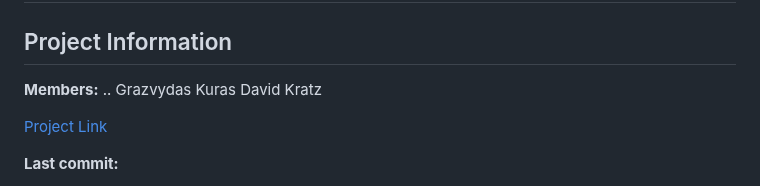
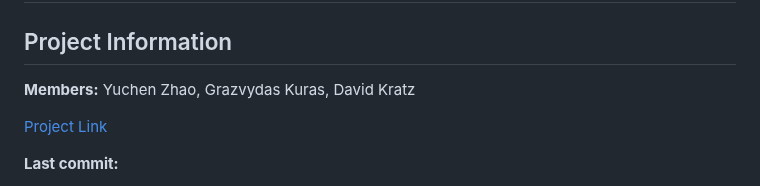
Before and after one commit to TUM-I5/MolSim, a Markdown page: submission/README.md, the part around the change. Drawn GitHub-style.

Commit message:
added last name to Report

```diff
--- a/submission/README.md
+++ b/submission/README.md
@@ -2,8 +2,8 @@
 ## Project Information
 
 **Members:**
-    ..
-    Grazvydas Kuras
+    Yuchen Zhao,
+    Grazvydas Kuras,
     David Kratz
 
 [Project Link](https://github.com/Grazvy/PSEMolDyn_GroupB)
```
